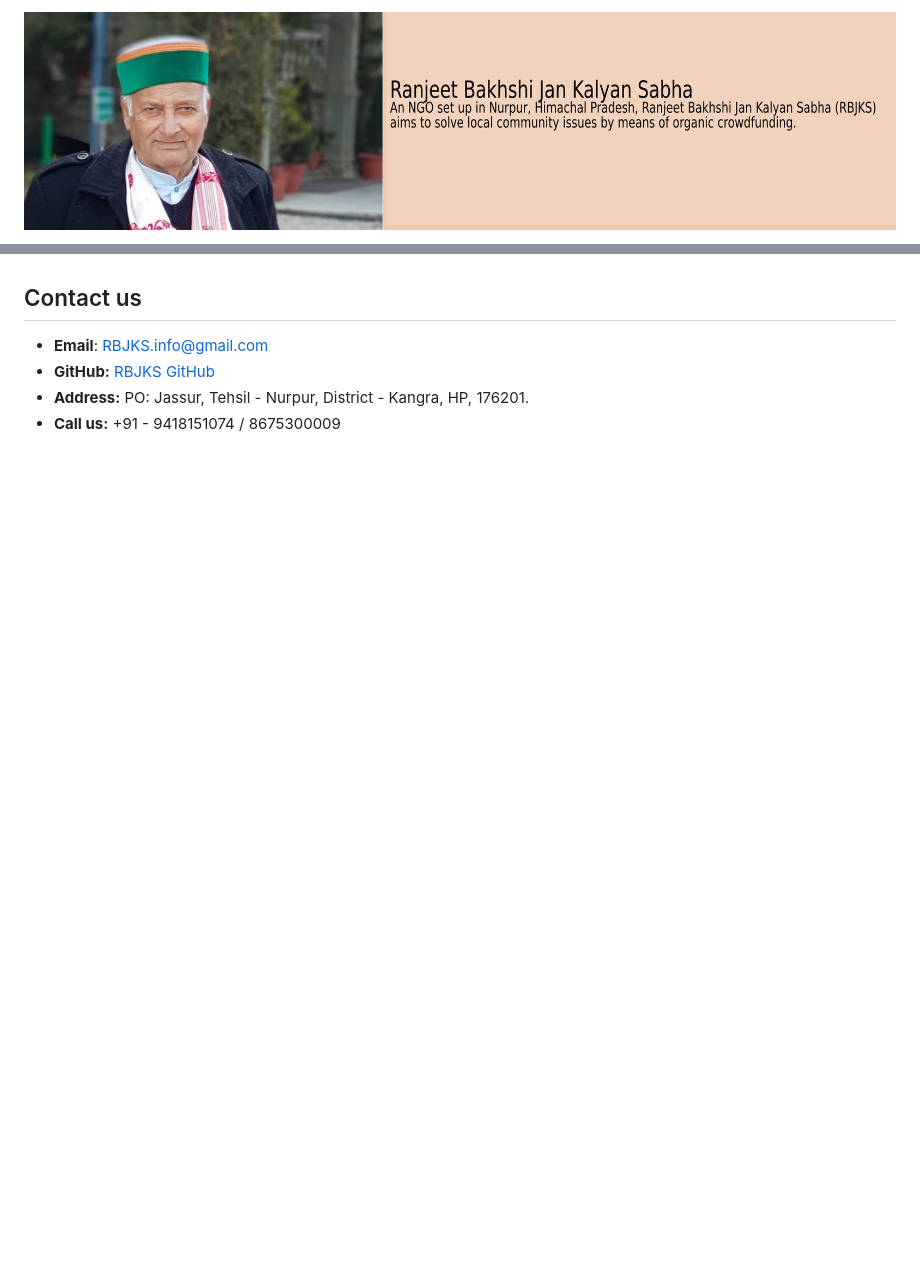
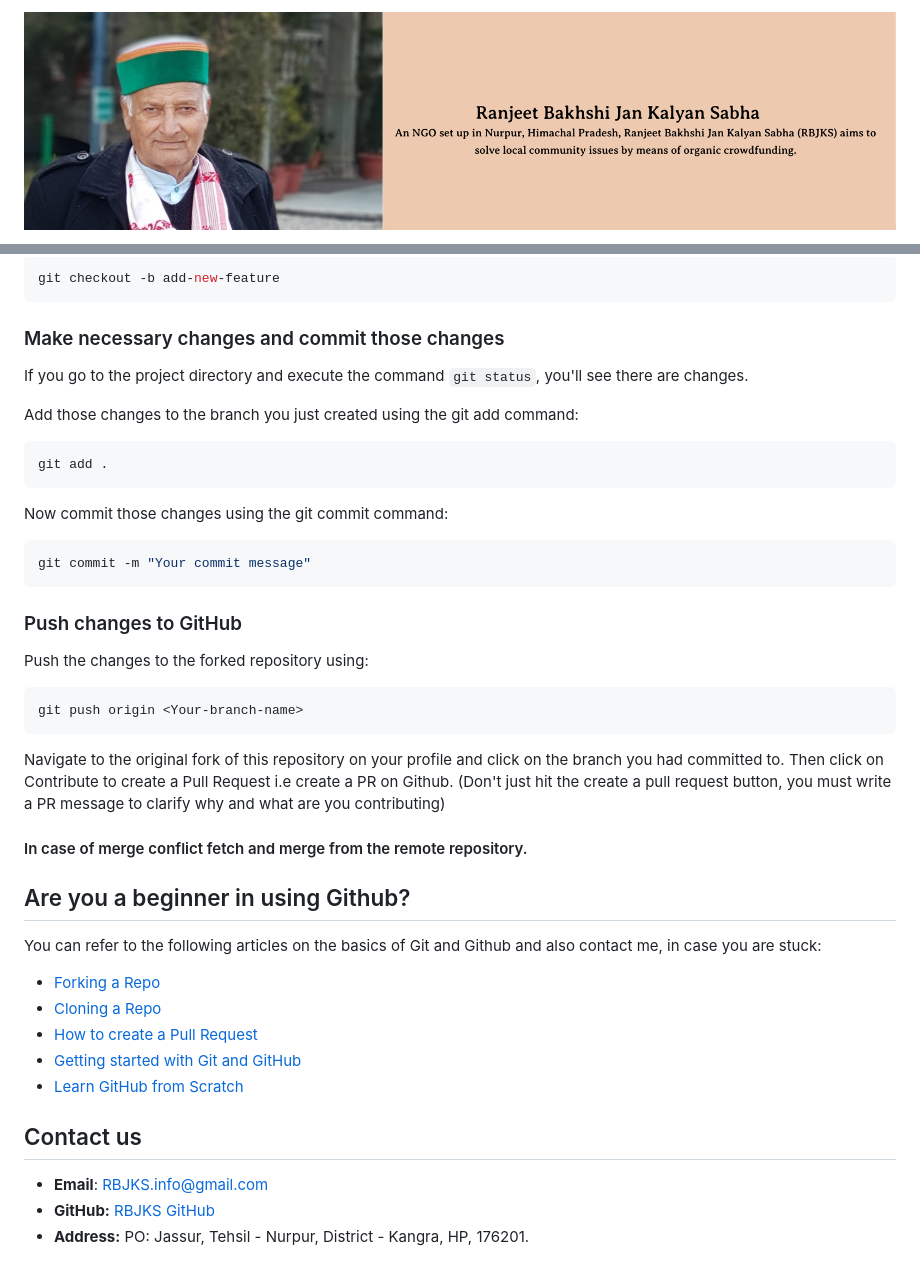
Before and after one commit to rbjks/rbjks.github.io, a Markdown page: README.md, 2 parts joined by grey strips. GitHub-like rendering; pictures changed too: assets/images/hero.png; blank space fills up the shorter version.

Commit message:
Redesigned README.md:

````diff
--- a/README.md
+++ b/README.md
@@ -36,7 +89,49 @@ We warmly invite individuals who share our vision and passion for community empo
+```bash
+git checkout -b add-new-feature
+```
+
+### Make necessary changes and commit those changes
+
+If you go to the project directory and execute the command `git status`, you'll see there are changes.
+
+Add those changes to the branch you just created using the git add command:
+
+```bash
+git add .
+```
+
+Now commit those changes using the git commit command:
+
+```bash
+git commit -m "Your commit message"
+```
+
+### Push changes to GitHub
+
+Push the changes to the forked repository using:
+
+```bash
+git push origin <Your-branch-name>
+```
+
+Navigate to the original fork of this repository on your profile and click on the branch you had committed to.
+Then click on Contribute to create a Pull Request i.e create a PR on Github. (Don't just hit the create a pull request button, you must write a PR message to clarify why and what are you contributing)
+
+#### In case of merge conflict fetch and merge from the remote repository.
+
+## Are you a beginner in using Github?
+
+You can refer to the following articles on the basics of Git and Github and also contact me, in case you are stuck:
+
+- [Forking a Repo](https://help.github.com/en/github/getting-started-with-github/fork-a-repo)
+- [Cloning a Repo](https://help.github.com/en/desktop/contributing-to-projects/creating-an-issue-or-pull-request)
+- [How to create a Pull Request](https://opensource.com/article/19/7/create-pull-request-github)
+- [Getting started with Git and GitHub](https://towardsdatascience.com/getting-started-with-git-and-github-6fcd0f2d4ac6)
+- [Learn GitHub from Scratch](https://lab.github.com/githubtraining/introduction-to-github)
+
 
 ## Contact us
 
   - **Email**: RBJKS.info@gmail.com
   - **GitHub:** [RBJKS GitHub](https://github.com/rbjks)
   - **Address:** PO: Jassur, Tehsil - Nurpur, District - Kangra, HP, 176201.
-  - **Call us:** +91 - 9418151074 / 8675300009
````
Also changed, not shown: other parts of README.md (+62 -9 lines).
